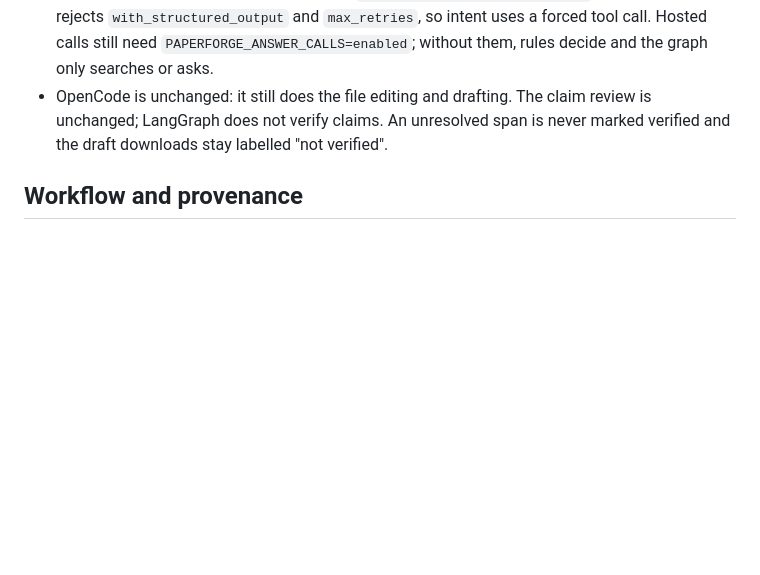
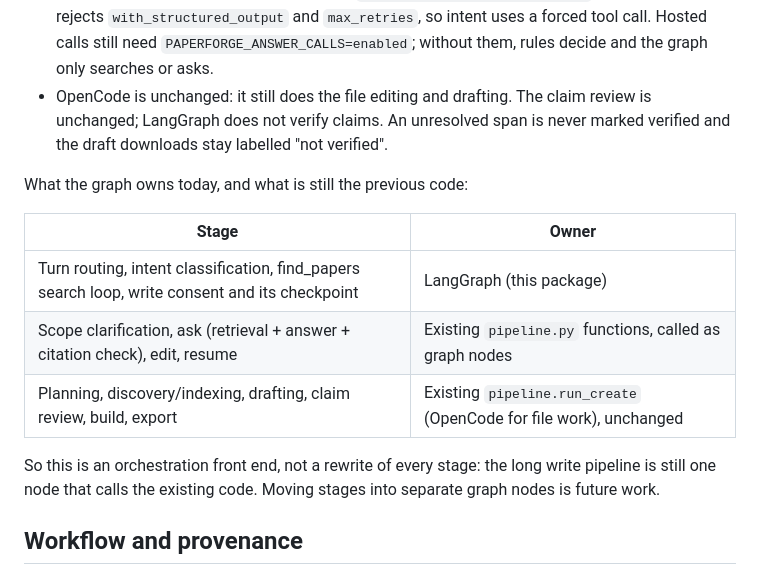
Before and after one commit to yashd-dev/coursera-rag, a Markdown page: README.md, the part around the change. GitHub-like rendering; blank space fills up the shorter version.

Commit message:
README: state what LangGraph owns vs legacy stages

```diff
--- a/README.md
+++ b/README.md
@@ -80,6 +80,16 @@ classify -> clarify
 - The consent question is a LangGraph `interrupt`; the checkpoint lives in Postgres schema `paperforge_lg` and survives a restart. `threads.phase` stays the source of truth, and `write_paper` refuses to start unless the phase is `new` or `failed_early`.
 - Model: the owner's NVIDIA model through `langchain-nvidia-ai-endpoints`. That endpoint rejects `with_structured_output` and `max_retries`, so intent uses a forced tool call. Hosted calls still need `PAPERFORGE_ANSWER_CALLS=enabled`; without them, rules decide and the graph only searches or asks.
 - OpenCode is unchanged: it still does the file editing and drafting. The claim review is unchanged; LangGraph does not verify claims. An unresolved span is never marked verified and the draft downloads stay labelled "not verified".
+
+What the graph owns today, and what is still the previous code:
+
+| Stage | Owner |
+| --- | --- |
+| Turn routing, intent classification, find_papers search loop, write consent and its checkpoint | LangGraph (this package) |
+| Scope clarification, ask (retrieval + answer + citation check), edit, resume | Existing `pipeline.py` functions, called as graph nodes |
+| Planning, discovery/indexing, drafting, claim review, build, export | Existing `pipeline.run_create` (OpenCode for file work), unchanged |
+
+So this is an orchestration front end, not a rewrite of every stage: the long write pipeline is still one node that calls the existing code. Moving stages into separate graph nodes is future work.
 
 ## Workflow and provenance
 
```
